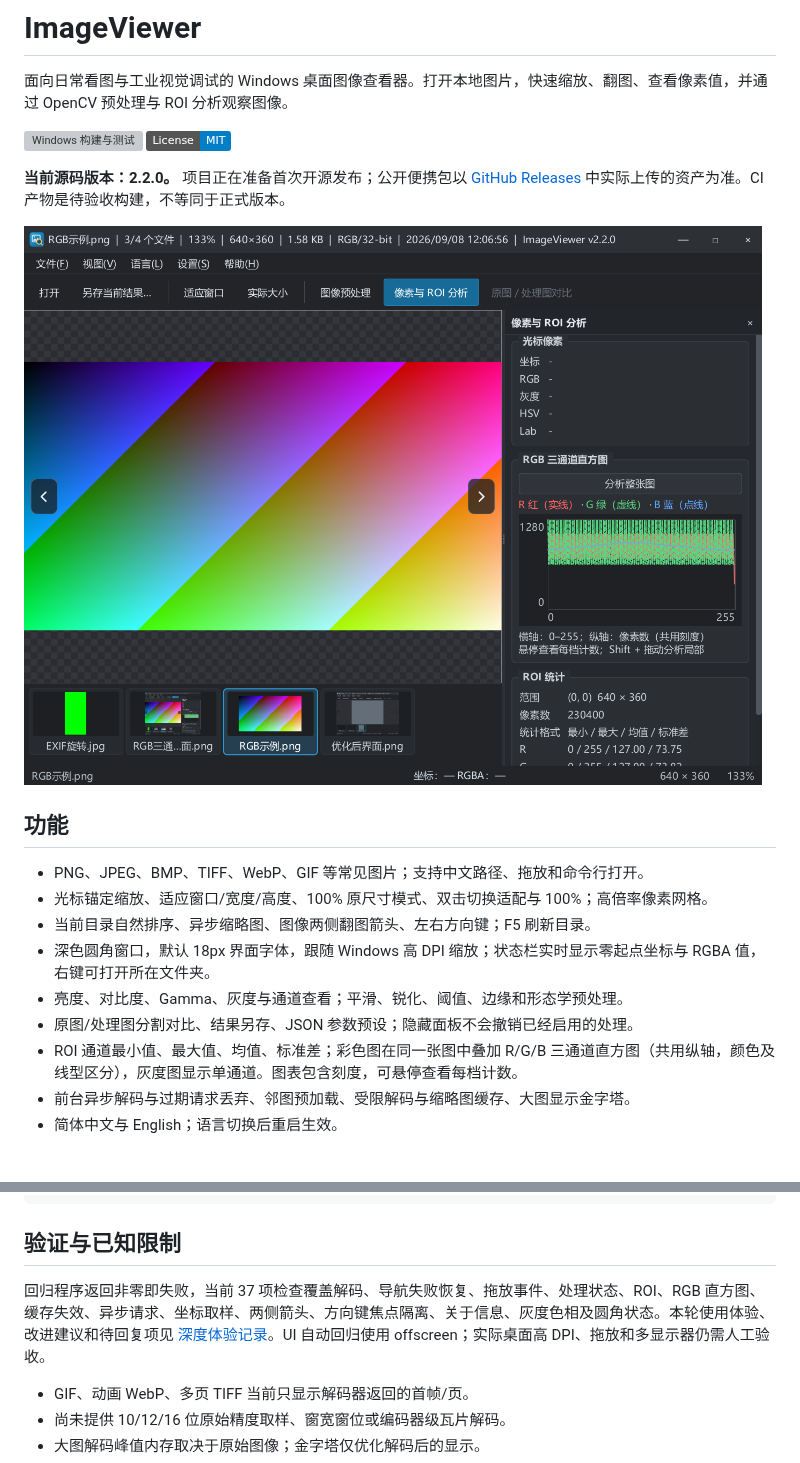
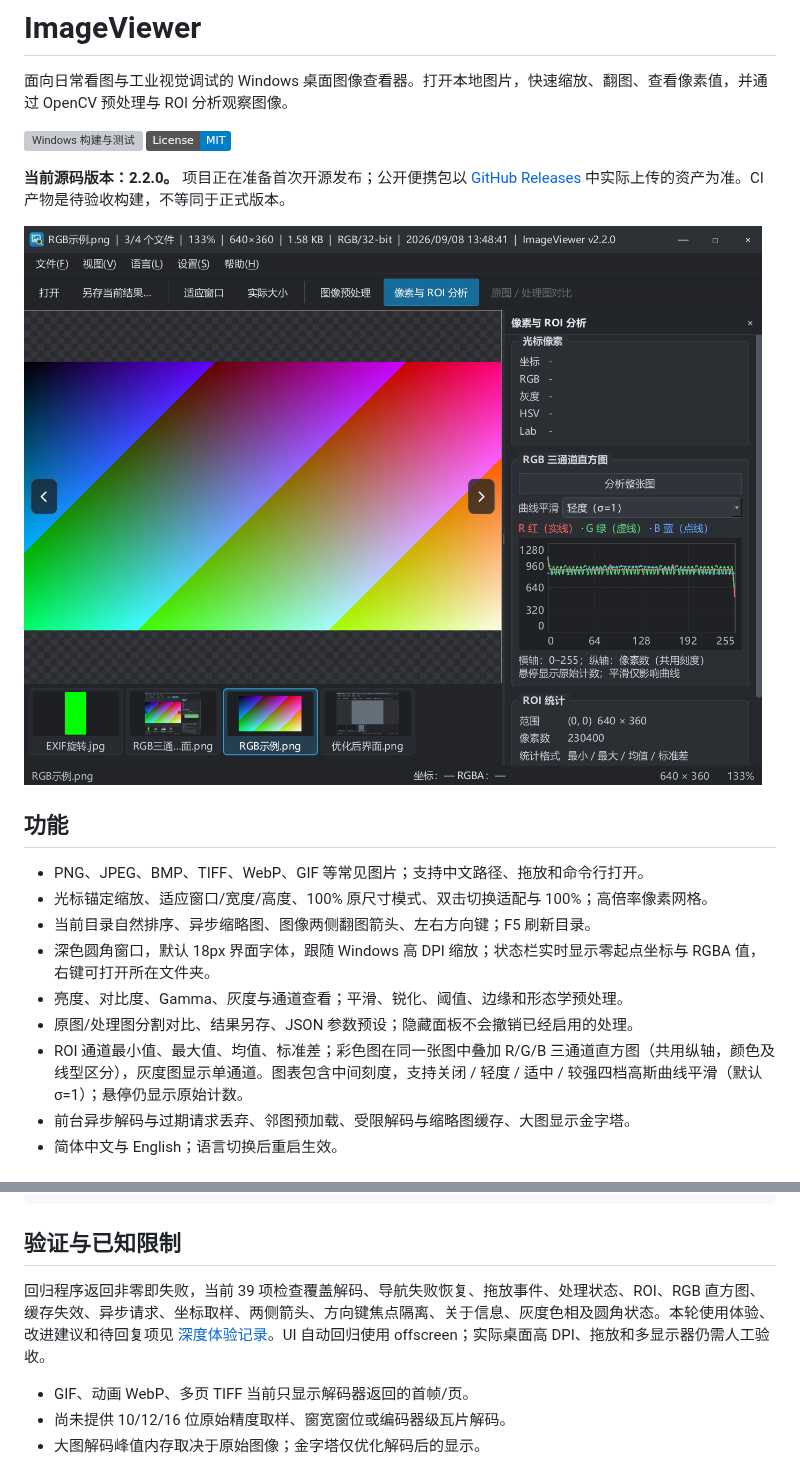
Before and after one commit to BlazarLin/ImageViewer, a Markdown page: README.md, 2 parts joined by grey strips. Drawn GitHub-style; pictures changed too: docs/images/260908直方图平滑.png (added); badges without logos; grey boxes are pictures that could not be loaded.

```diff
--- a/README.md
+++ b/README.md
@@ -7,7 +7,7 @@
 
 **当前源码版本：2.2.0。** 项目正在准备首次开源发布；公开便携包以 [GitHub Releases](https://github.com/BlazarLin/ImageViewer/releases) 中实际上传的资产为准。CI 产物是待验收构建，不等同于正式版本。
 
-![RGB 三通道分析界面](docs/images/260908统一分析面板.png)
+![RGB 三通道分析界面](docs/images/260908直方图平滑.png)
 
 ## 功能
 
@@ -17,7 +17,7 @@
 - 深色圆角窗口，默认 18px 界面字体，跟随 Windows 高 DPI 缩放；状态栏实时显示零起点坐标与 RGBA 值，右键可打开所在文件夹。
 - 亮度、对比度、Gamma、灰度与通道查看；平滑、锐化、阈值、边缘和形态学预处理。
 - 原图/处理图分割对比、结果另存、JSON 参数预设；隐藏面板不会撤销已经启用的处理。
-- ROI 通道最小值、最大值、均值、标准差；彩色图在同一张图中叠加 R/G/B 三通道直方图（共用纵轴，颜色及线型区分），灰度图显示单通道。图表包含刻度，可悬停查看每档计数。
+- ROI 通道最小值、最大值、均值、标准差；彩色图在同一张图中叠加 R/G/B 三通道直方图（共用纵轴，颜色及线型区分），灰度图显示单通道。图表包含中间刻度，支持关闭 / 轻度 / 适中 / 较强四档高斯曲线平滑（默认 σ=1）；悬停仍显示原始计数。
 - 前台异步解码与过期请求丢弃、邻图预加载、受限解码与缩略图缓存、大图显示金字塔。
 - 简体中文与 English；语言切换后重启生效。
 
@@ -123,7 +123,7 @@ docs/             开发记录、截图和发布说明
 
 ## 验证与已知限制
 
-回归程序返回非零即失败，当前 37 项检查覆盖解码、导航失败恢复、拖放事件、处理状态、ROI、RGB 直方图、缓存失效、异步请求、坐标取样、两侧箭头、方向键焦点隔离、关于信息、灰度色相及圆角状态。本轮使用体验、改进建议和待回复项见 [深度体验记录](docs/260908深度体验与优化建议.md)。UI 自动回归使用 offscreen；实际桌面高 DPI、拖放和多显示器仍需人工验收。
+回归程序返回非零即失败，当前 39 项检查覆盖解码、导航失败恢复、拖放事件、处理状态、ROI、RGB 直方图、缓存失效、异步请求、坐标取样、两侧箭头、方向键焦点隔离、关于信息、灰度色相及圆角状态。本轮使用体验、改进建议和待回复项见 [深度体验记录](docs/260908深度体验与优化建议.md)。UI 自动回归使用 offscreen；实际桌面高 DPI、拖放和多显示器仍需人工验收。
 
 - GIF、动画 WebP、多页 TIFF 当前只显示解码器返回的首帧/页。
 - 尚未提供 10/12/16 位原始精度取样、窗宽窗位或编码器级瓦片解码。
```
Also changed, not shown: CHANGELOG.md (+1 -0 lines), docs/260908直方图平滑验收.md (added, +22 -0 lines), 4 other files.
